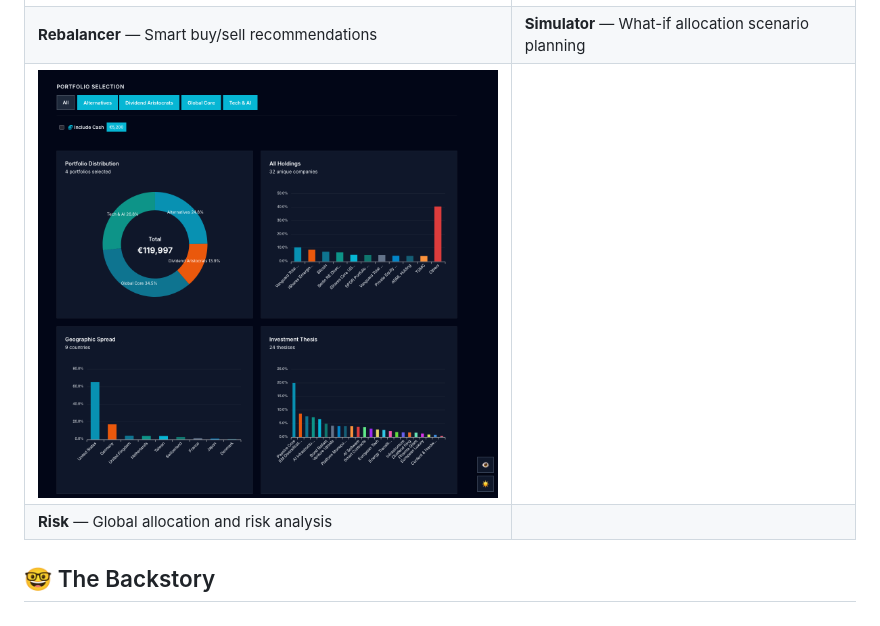
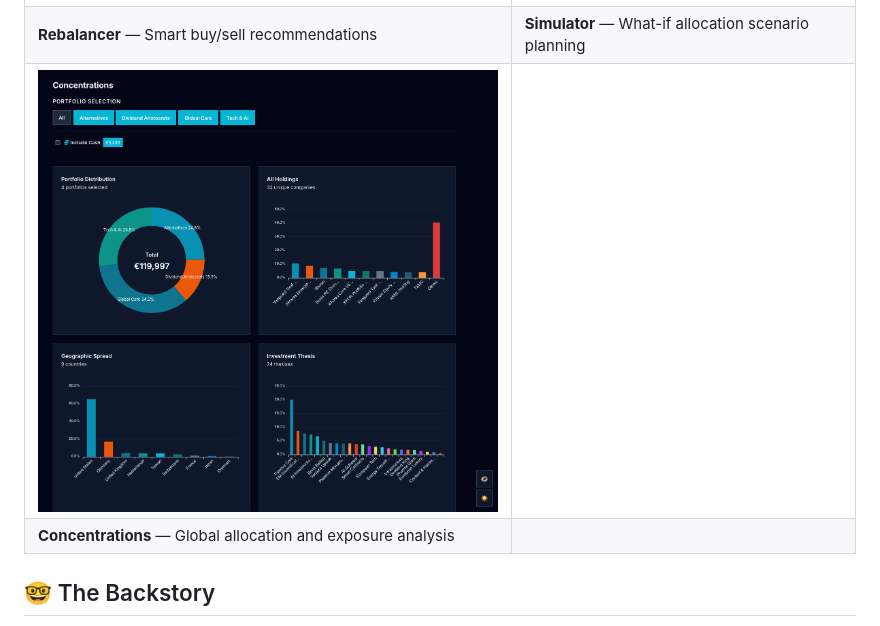
Before and after one commit to icon3333/portfolio_rebalancer, a Markdown page: README.md, the part around the change. GitHub-like rendering; pictures changed too: docs/screenshots/Concentrations.png (added), docs/screenshots/Risk.png (deleted).

Commit message:
docs: rename Risk screenshot to Concentrations
Co-Authored-By: Claude Opus 4.6 <noreply@anthropic.com>

```diff
--- a/README.md
+++ b/README.md
@@ -36,8 +36,8 @@ Guided by a philosophy of **elegance, simplicity, and robustness**, it delivers
 | **Overview** — Portfolio overview and allocation breakdown | **Performance** — P&L tracking and historical charts |
 | ![Rebalancer](docs/screenshots/Rebalancer.png) | ![Simulator](docs/screenshots/Simulator.png) |
 | **Rebalancer** — Smart buy/sell recommendations | **Simulator** — What-if allocation scenario planning |
-| ![Risk](docs/screenshots/Risk.png) | |
-| **Risk** — Global allocation and risk analysis | |
+| ![Concentrations](docs/screenshots/Concentrations.png) | |
+| **Concentrations** — Global allocation and exposure analysis | |
 
 ## 🤓 The Backstory
 
```
